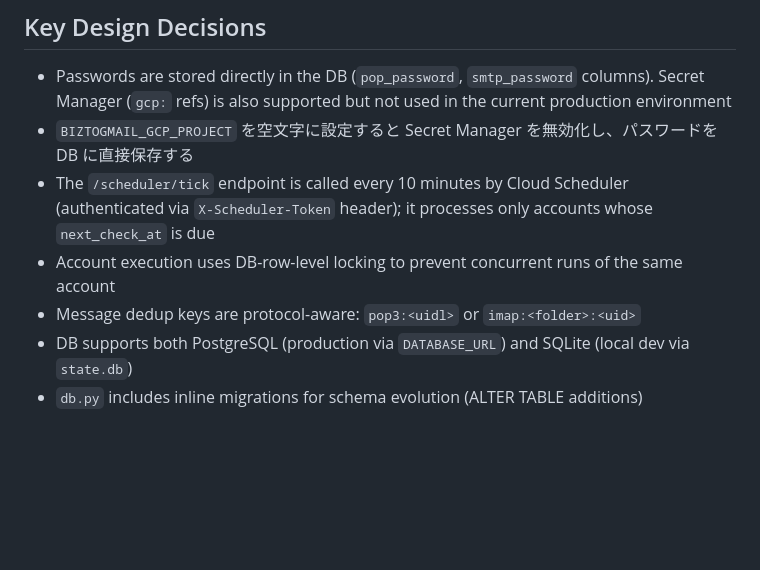
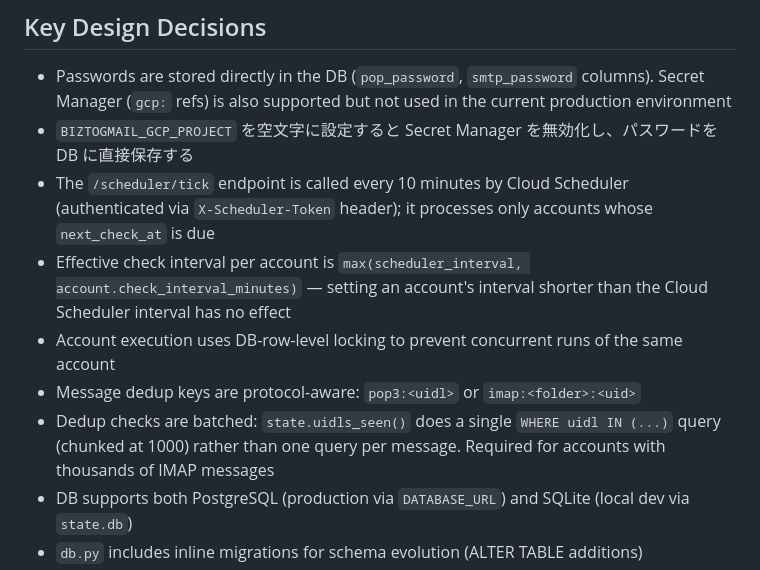
Before and after one commit to ShigeruWakida/BizToGmail, a Markdown page: CLAUDE.md, the part around the change. Rendered like a GitHub page; blank space fills up the shorter version.

Commit message:
Document scheduler interval interaction and batched dedup in CLAUDE.md

```diff
--- a/CLAUDE.md
+++ b/CLAUDE.md
@@ -59,8 +59,10 @@ python biztogmail.py scheduler --once
 - Passwords are stored directly in the DB (`pop_password`, `smtp_password` columns). Secret Manager (`gcp:` refs) is also supported but not used in the current production environment
 - `BIZTOGMAIL_GCP_PROJECT` を空文字に設定すると Secret Manager を無効化し、パスワードを DB に直接保存する
 - The `/scheduler/tick` endpoint is called every 10 minutes by Cloud Scheduler (authenticated via `X-Scheduler-Token` header); it processes only accounts whose `next_check_at` is due
+- Effective check interval per account is `max(scheduler_interval, account.check_interval_minutes)` — setting an account's interval shorter than the Cloud Scheduler interval has no effect
 - Account execution uses DB-row-level locking to prevent concurrent runs of the same account
 - Message dedup keys are protocol-aware: `pop3:<uidl>` or `imap:<folder>:<uid>`
+- Dedup checks are batched: `state.uidls_seen()` does a single `WHERE uidl IN (...)` query (chunked at 1000) rather than one query per message. Required for accounts with thousands of IMAP messages
 - DB supports both PostgreSQL (production via `DATABASE_URL`) and SQLite (local dev via `state.db`)
 - `db.py` includes inline migrations for schema evolution (ALTER TABLE additions)
 - `db.py` automatically enables SSL for pg8000 connections to external PostgreSQL (e.g. Neon), but not for Cloud SQL unix socket connections
```
